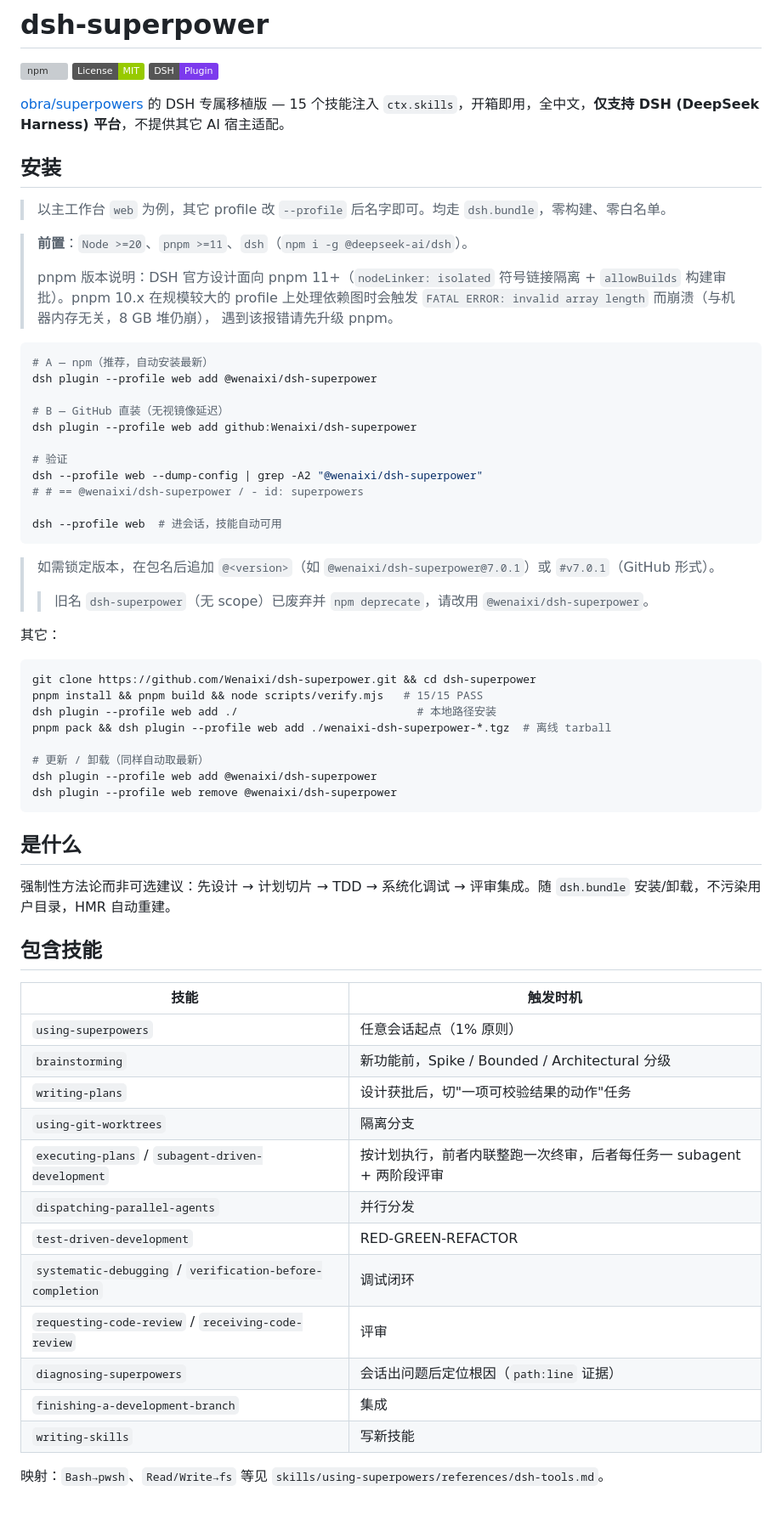
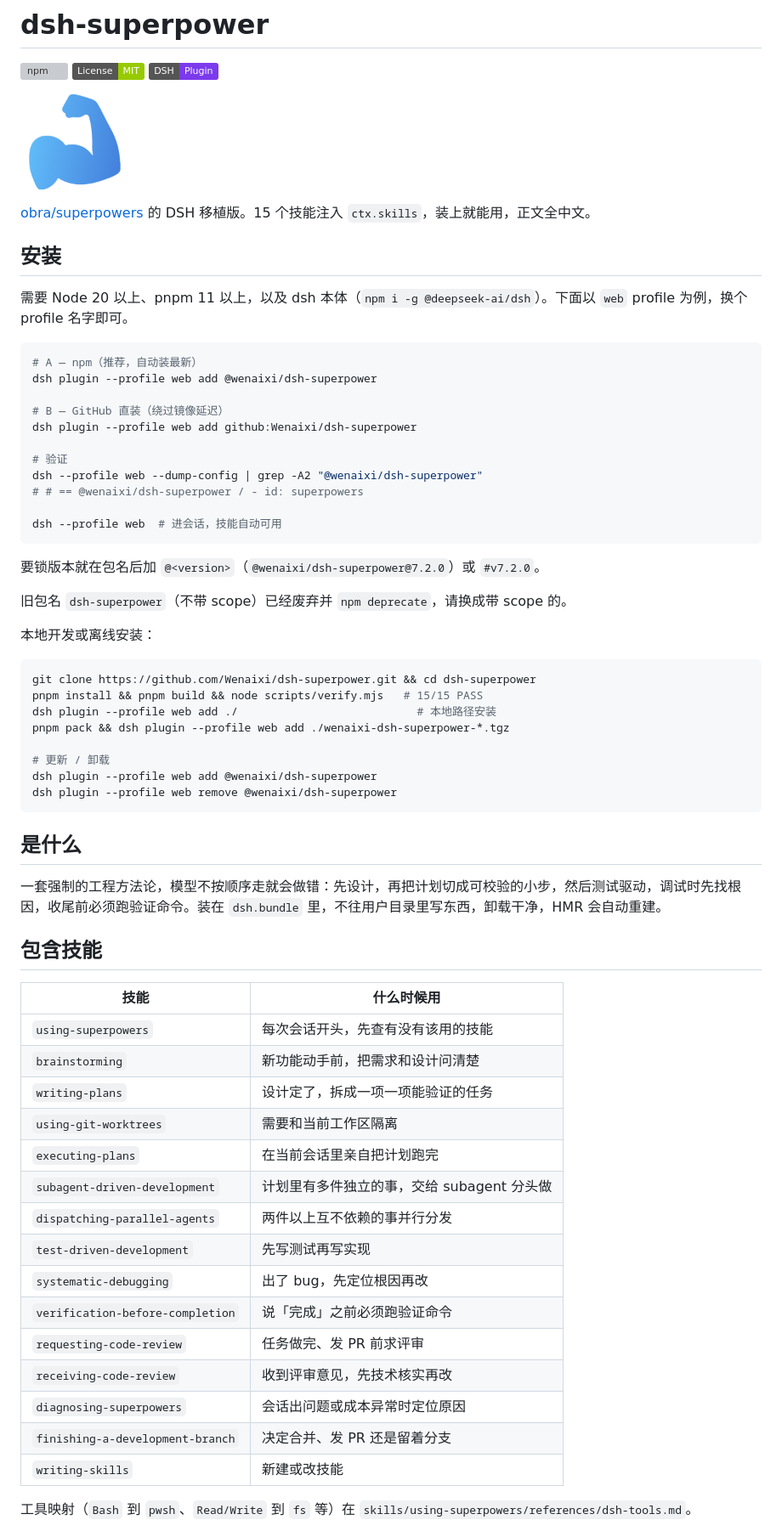
Before and after one commit to Wenaixi/dsh-superpower, a Markdown page: README.md, the part around one of its changes. Shown at 85% size. GitHub-like rendering; pictures changed too: icon.png (added); badges without logos; blank space fills up the shorter version; grey boxes are pictures that could not be loaded.

````diff
--- a/README.md
+++ b/README.md
@@ -4,24 +4,19 @@
 [![License: MIT](https://img.shields.io/badge/License-MIT-green.svg)](./LICENSE)
 [![DSH](https://img.shields.io/badge/DSH-Plugin-7c3aed)](https://github.com/deepseek-ai/deepseek-harness)
 
-[obra/superpowers](https://github.com/obra/superpowers) 的 DSH 专属移植版 — 15 个技能注入 `ctx.skills`，开箱即用，全中文，**仅支持 DSH (DeepSeek Harness) 平台**，不提供其它 AI 宿主适配。
+<img src="./icon.png" alt="@wenaixi/dsh-superpower" width="128" height="128">
+
+[obra/superpowers](https://github.com/obra/superpowers) 的 DSH 移植版。15 个技能注入 `ctx.skills`，装上就能用，正文全中文。
 
 ## 安装
 
-> 以主工作台 `web` 为例，其它 profile 改 `--profile` 后名字即可。均走 `dsh.bundle`，零构建、零白名单。
-
-> **前置**：`Node >=20`、`pnpm >=11`、`dsh`（`npm i -g @deepseek-ai/dsh`）。
->
-> pnpm 版本说明：DSH 官方设计面向 pnpm 11+（`nodeLinker: isolated` 符号链接隔离 +
-> `allowBuilds` 构建审批）。pnpm 10.x 在规模较大的 profile 上处理依赖图时会触发
-> `FATAL ERROR: invalid array length` 而崩溃（与机器内存无关，8 GB 堆仍崩），
-> 遇到该报错请先升级 pnpm。
+需要 Node 20 以上、pnpm 11 以上，以及 dsh 本体（`npm i -g @deepseek-ai/dsh`）。下面以 `web` profile 为例，换个 profile 名字即可。
 
 ```bash
-# A — npm（推荐，自动安装最新）
+# A — npm（推荐，自动装最新）
 dsh plugin --profile web add @wenaixi/dsh-superpower
 
-# B — GitHub 直装（无视镜像延迟）
+# B — GitHub 直装（绕过镜像延迟）
 dsh plugin --profile web add github:Wenaixi/dsh-superpower
 
 # 验证
@@ -31,43 +26,46 @@ dsh --profile web --dump-config | grep -A2 "@wenaixi/dsh-superpower"
 dsh --profile web  # 进会话，技能自动可用
 ```
 
-> 如需锁定版本，在包名后追加 `@<version>`（如 `@wenaixi/dsh-superpower@7.0.1`）或 `#v7.0.1`（GitHub 形式）。
->
-> > 旧名 `dsh-superpower`（无 scope）已废弃并 `npm deprecate`，请改用 `@wenaixi/dsh-superpower`。
+要锁版本就在包名后加 `@<version>`（`@wenaixi/dsh-superpower@7.2.0`）或 `#v7.2.0`。
 
-其它：
+旧包名 `dsh-superpower`（不带 scope）已经废弃并 `npm deprecate`，请换成带 scope 的。
+
+本地开发或离线安装：
 
 ```bash
 git clone https://github.com/Wenaixi/dsh-superpower.git && cd dsh-superpower
 pnpm install && pnpm build && node scripts/verify.mjs   # 15/15 PASS
 dsh plugin --profile web add ./                           # 本地路径安装
-pnpm pack && dsh plugin --profile web add ./wenaixi-dsh-superpower-*.tgz  # 离线 tarball
+pnpm pack && dsh plugin --profile web add ./wenaixi-dsh-superpower-*.tgz
 
-# 更新 / 卸载（同样自动取最新）
+# 更新 / 卸载
 dsh plugin --profile web add @wenaixi/dsh-superpower
 dsh plugin --profile web remove @wenaixi/dsh-superpower
 ```
 
 ## 是什么
 
-强制性方法论而非可选建议：先设计 → 计划切片 → TDD → 系统化调试 → 评审集成。随 `dsh.bundle` 安装/卸载，不污染用户目录，HMR 自动重建。
+一套强制的工程方法论，模型不按顺序走就会做错：先设计，再把计划切成可校验的小步，然后测试驱动，调试时先找根因，收尾前必须跑验证命令。装在 `dsh.bundle` 里，不往用户目录里写东西，卸载干净，HMR 会自动重建。
 
 ## 包含技能
 
-| 技能 | 触发时机 |
+| 技能 | 什么时候用 |
 |---|---|
-| `using-superpowers` | 任意会话起点（1% 原则） |
-| `brainstorming` | 新功能前，Spike / Bounded / Architectural 分级 |
-| `writing-plans` | 设计获批后，切"一项可校验结果的动作"任务 |
-| `using-git-worktrees` | 隔离分支 |
-| `executing-plans` / `subagent-driven-development` | 按计划执行，前者内联整跑一次终审，后者每任务一 subagent + 两阶段评审 |
-| `dispatching-parallel-agents` | 并行分发 |
-| `test-driven-development` | RED-GREEN-REFACTOR |
-| `systematic-debugging` / `verification-before-completion` | 调试闭环 |
-| `requesting-code-review` / `receiving-code-review` | 评审 |
-| `diagnosing-superpowers` | 会话出问题后定位根因（`path:line` 证据） |
-| `finishing-a-development-branch` | 集成 |
-| `writing-skills` | 写新技能 |
+| `using-superpowers` | 每次会话开头，先查有没有该用的技能 |
+| `brainstorming` | 新功能动手前，把需求和设计问清楚 |
+| `writing-plans` | 设计定了，拆成一项一项能验证的任务 |
+| `using-git-worktrees` | 需要和当前工作区隔离 |
+| `executing-plans` | 在当前会话里亲自把计划跑完 |
+| `subagent-driven-development` | 计划里有多件独立的事，交给 subagent 分头做 |
+| `dispatching-parallel-agents` | 两件以上互不依赖的事并行分发 |
+| `test-driven-development` | 先写测试再写实现 |
+| `systematic-debugging` | 出了 bug，先定位根因再改 |
+| `verification-before-completion` | 说「完成」之前必须跑验证命令 |
+| `requesting-code-review` | 任务做完、发 PR 前求评审 |
+| `receiving-code-review` | 收到评审意见，先技术核实再改 |
+| `diagnosing-superpowers` | 会话出问题或成本异常时定位原因 |
+| `finishing-a-development-branch` | 决定合并、发 PR 还是留着分支 |
+| `writing-skills` | 新建或改技能 |
 
-映射：`Bash→pwsh`、`Read/Write→fs` 等见 `skills/using-superpowers/references/dsh-tools.md`。
+工具映射（`Bash` 到 `pwsh`、`Read/Write` 到 `fs` 等）在 `skills/using-superpowers/references/dsh-tools.md`。
 
````
Also changed, not shown: other parts of README.md (+57 -45 lines), CHANGELOG.md (+15 -13 lines), CONTRIBUTING.md (+29 -32 lines), 4 other files.
